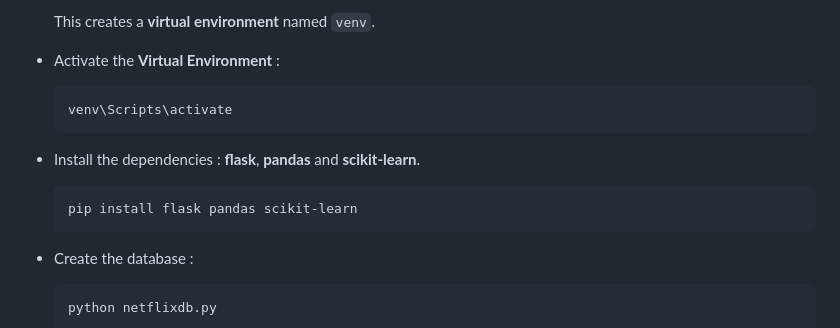
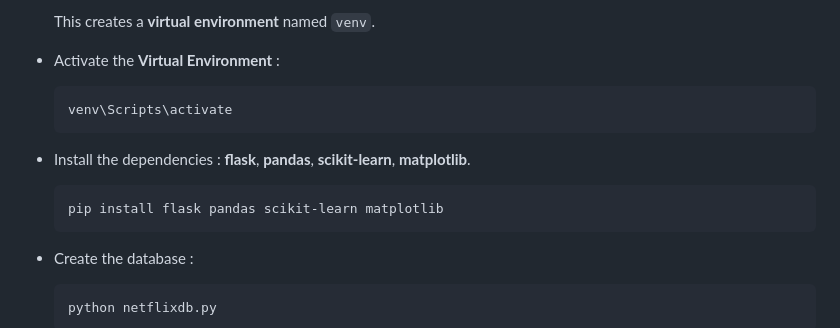
Before and after one commit to Avik-Das-567/Netflix-Style-Movie-Recommender, a Markdown page: README.md, the part around the change. GitHub-like rendering.

````diff
--- a/README.md
+++ b/README.md
@@ -98,9 +98,9 @@ Netflix-App/
   ```
   venv\Scripts\activate
   ```
-- Install the dependencies : **flask**, **pandas** and **scikit-learn**.
+- Install the dependencies : **flask**, **pandas**, **scikit-learn**, **matplotlib**.
   ```
-  pip install flask pandas scikit-learn
+  pip install flask pandas scikit-learn matplotlib
   ```
 - Create the database :
   ```
````
